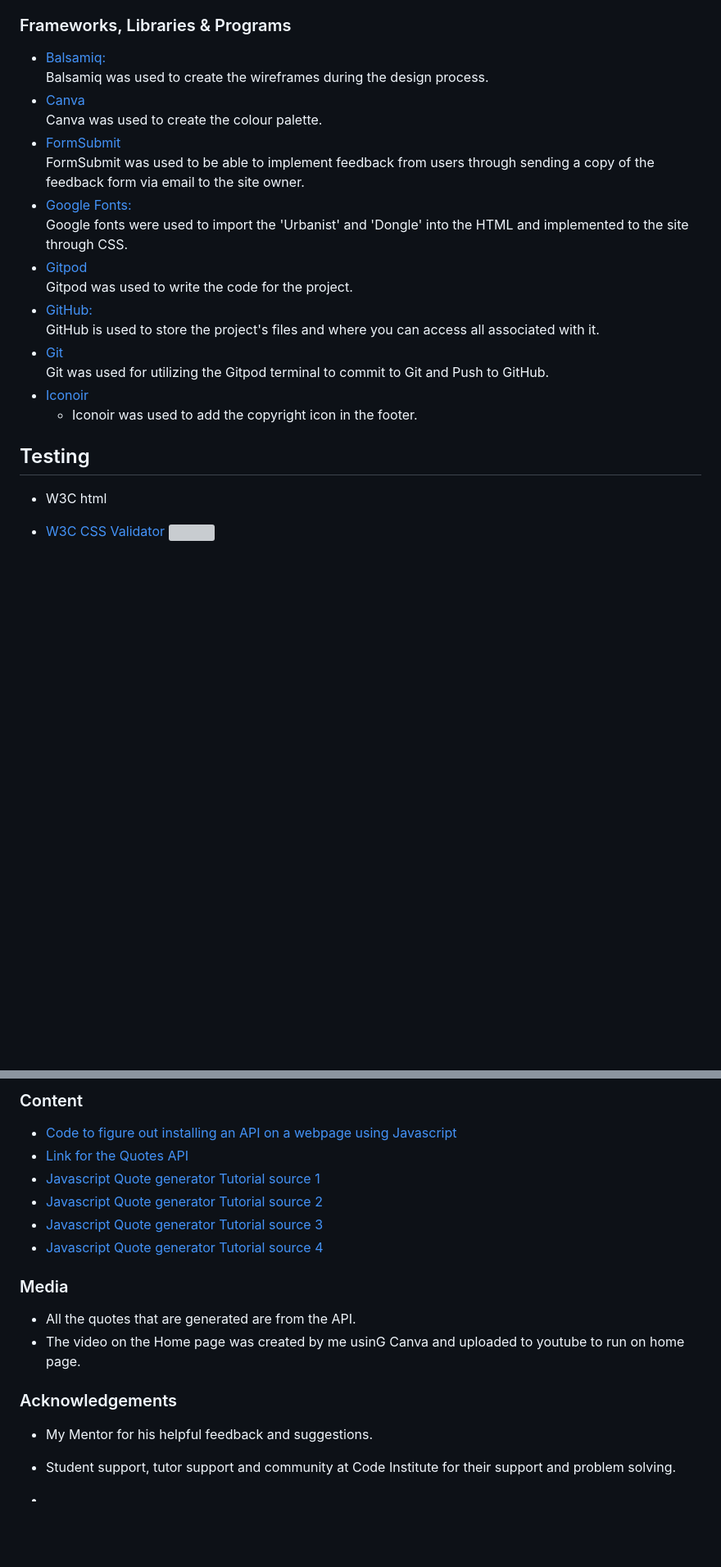
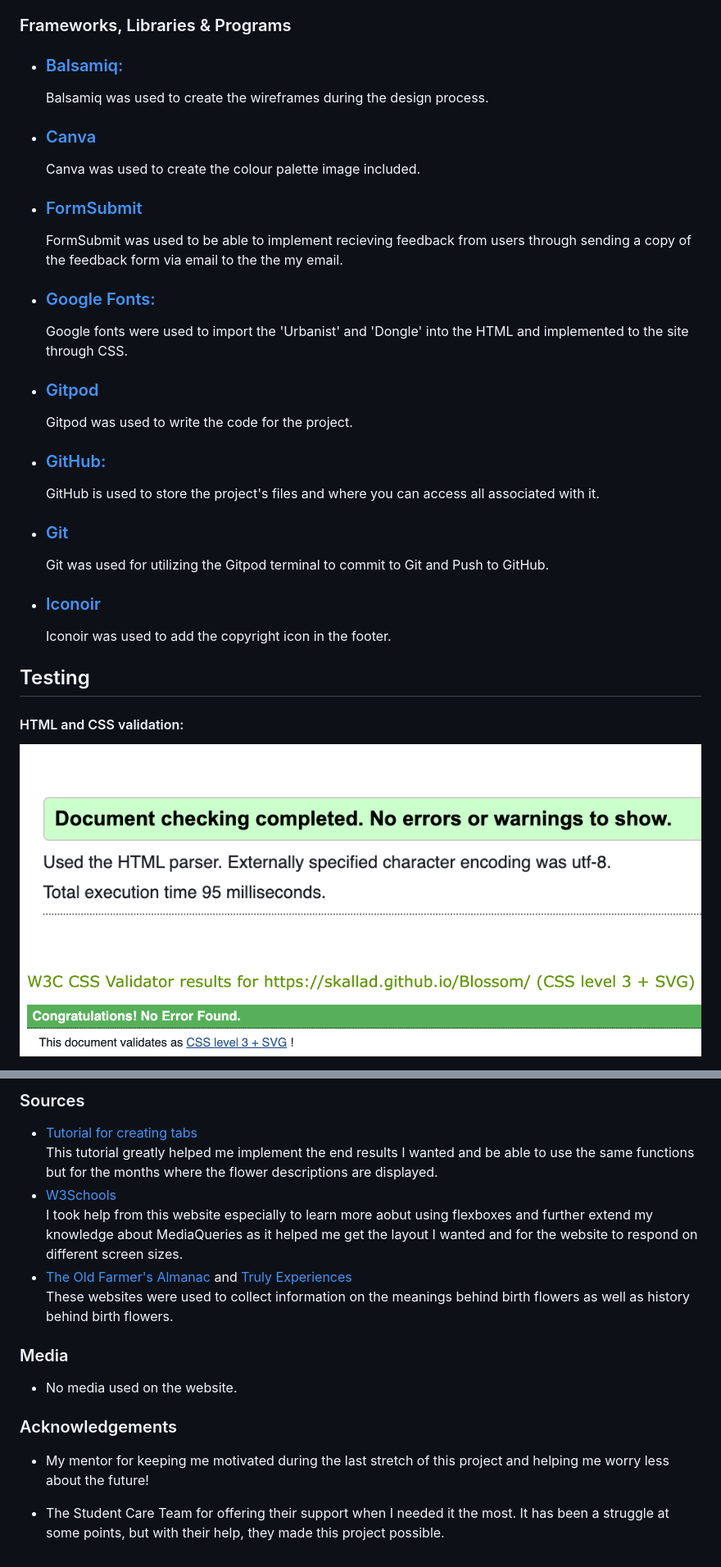
Before and after one commit to Skallad/Blossom, a Markdown page: README.md, 2 parts joined by grey strips. Shown: that part at 82% size. Rendered like a GitHub page; blank space fills up the shorter version; grey boxes are pictures that could not be loaded.

```diff
--- a/README.md
+++ b/README.md
@@ -62,26 +58,28 @@ This website was created from the initial idea of having sketches accompanied by
 
 
 ### Frameworks, Libraries & Programs
-- [Balsamiq:](https://balsamiq.com/)
-Balsamiq was used to create the wireframes during the design process.
-- [Canva](https://www.canva.com/)
-Canva was used to create the colour palette.
-- [FormSubmit](https://formsubmit.co/)
-FormSubmit was used to be able to implement feedback from users through sending a copy of the feedback form via email to the site owner.
-- [Google Fonts:](https://fonts.google.com/)
-Google fonts were used to import the 'Urbanist' and 'Dongle' into the HTML and implemented to the site through CSS.
-- [Gitpod](https://gitpod.io/)
-Gitpod was used to write the code for the project.
-- [GitHub:](https://github.com/)
-GitHub is used to store the project's files and where you can access all associated with it.
-- [Git](https://git-scm.com/)
-Git was used for utilizing the Gitpod terminal to commit to Git and Push to GitHub.
-- [Iconoir](https://iconoir.com/)
-    - Iconoir was used to add the copyright icon in the footer.
+
+-  ### [Balsamiq:](https://balsamiq.com/)
+    Balsamiq was used to create the wireframes during the design process.
+- ### [Canva](https://www.canva.com/)
+    Canva was used to create the colour palette image included.
+- ### [FormSubmit](https://formsubmit.co/)
+    FormSubmit was used to be able to implement recieving feedback from users through sending a copy of the feedback form via email to the the my email.
+- ### [Google Fonts:](https://fonts.google.com/)
+    Google fonts were used to import the 'Urbanist' and 'Dongle' into the HTML and implemented to the site through CSS.
+- ### [Gitpod](https://gitpod.io/)
+    Gitpod was used to write the code for the project.
+- ### [GitHub:](https://github.com/)
+    GitHub is used to store the project's files and where you can access all associated with it.
+- ### [Git](https://git-scm.com/)
+    Git was used for utilizing the Gitpod terminal to commit to Git and Push to GitHub.
+- ### [Iconoir](https://iconoir.com/)
+    Iconoir was used to add the copyright icon in the footer.
 
 ## Testing
 
--   W3C html
+#### HTML and CSS validation:
 
--   [W3C CSS Validator](https://jigsaw.w3.org/css-validator/#validate_by_input) <img src="assets/images/cssvalidator.png">
+![HTML W3C markup validation result showing no errors](assets/images/htmlval.png)
+![CSS validation screenshot, showing no errors](assets/images/cssval.png)
 
@@ -121,20 +121,18 @@ The project was deployed to GitHub Pages using the following steps...
 
-### Content
-- [Code to figure out installing an API on a webpage using Javascript](https://dev.to/nehasoni__/random-quote-generator-using-html-css-and-javascript-3gbp)
-- [Link for the Quotes API](https://type.fit/api/quotes)
-- [Javascript Quote generator Tutorial source 1](https://www.youtube.com/watch?v=r-NkGGxTgZs)
-- [Javascript Quote generator Tutorial source 2](https://www.youtube.com/watch?v=NmstSmMykqc)
-- [Javascript Quote generator Tutorial source 3](https://www.codeleaks.io/random-quote-generator-using-html-css-and-javascript/)
-- [Javascript Quote generator Tutorial source 4](https://www.geeksforgeeks.org/random-quote-generator-using-html-css-and-javascript/)
+### Sources
+- [Tutorial for creating tabs](https://www.youtube.com/watch?v=S5pnVu_d3Mw)
+This tutorial greatly helped me implement the end results I wanted and be able to use the same functions but for the months where the flower descriptions are displayed.
+- [W3Schools](https://www.w3schools.com/)
+I took help from this website especially to learn more aobut using flexboxes and further extend my knowledge about MediaQueries as it helped me get the layout I wanted and for the website to respond on different screen sizes.
+- [The Old Farmer's Almanac](https://www.almanac.com/) and [Truly Experiences](https://trulyexperiences.com/blog/birth-month-flowers/)
+These websites were used to collect information on the meanings behind birth flowers as well as history behind birth flowers.
 
 ### Media
 
--   All the quotes that are generated are from the API.
--   The video on the Home page was created by me usinG Canva and uploaded to youtube to run on home page.
+-   No media used on the website.
 
 ### Acknowledgements
 
--   My Mentor for his helpful feedback and suggestions.
+-   My mentor for keeping me motivated during the last stretch of this project and helping me worry less about the future!
 
--   Student support, tutor support and community at Code Institute for their support and problem solving.
--
+-   The Student Care Team for offering their support when I needed it the most. It has been a struggle at some points, but with their help, they made this project possible.
```
Also changed, not shown: other parts of README.md (+59 -61 lines), assets/images/lighthousetest.png (added).
